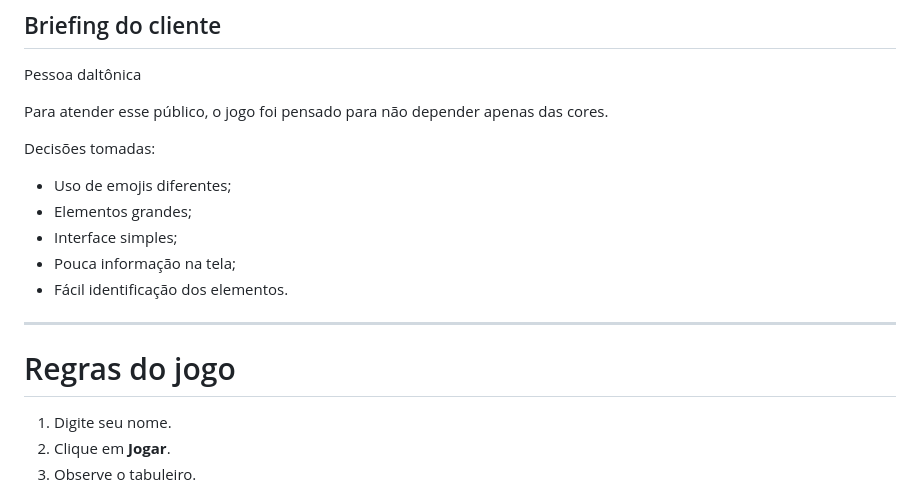
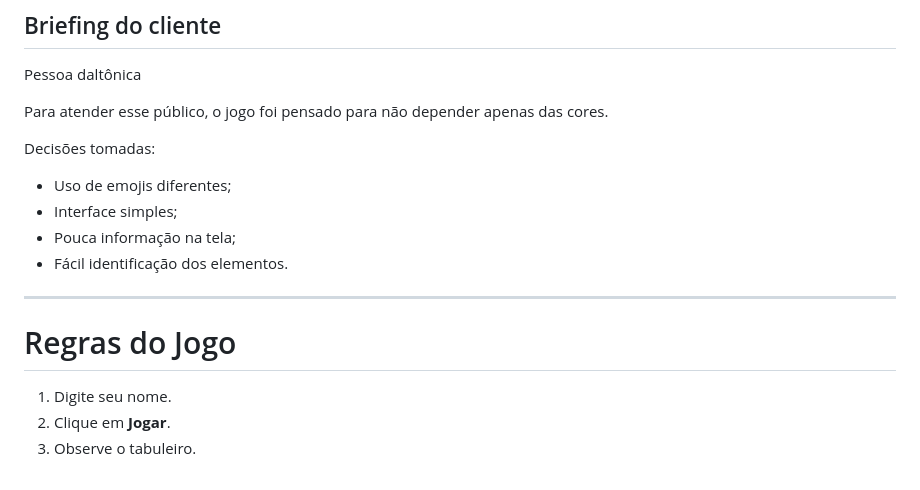
Before and after one commit to RSM23191/encontre-o-diferente, a Markdown page: README.md, the part around the change. Drawn GitHub-style.

```diff
--- a/README.md
+++ b/README.md
@@ -29,14 +29,13 @@ Para atender esse público, o jogo foi pensado para não depender apenas das cor
 Decisões tomadas:
 
 * Uso de emojis diferentes;
-* Elementos grandes;
 * Interface simples;
 * Pouca informação na tela;
 * Fácil identificação dos elementos.
 
 ---
 
-# Regras do jogo
+# Regras do Jogo
 
 1. Digite seu nome.
 2. Clique em **Jogar**.
```
